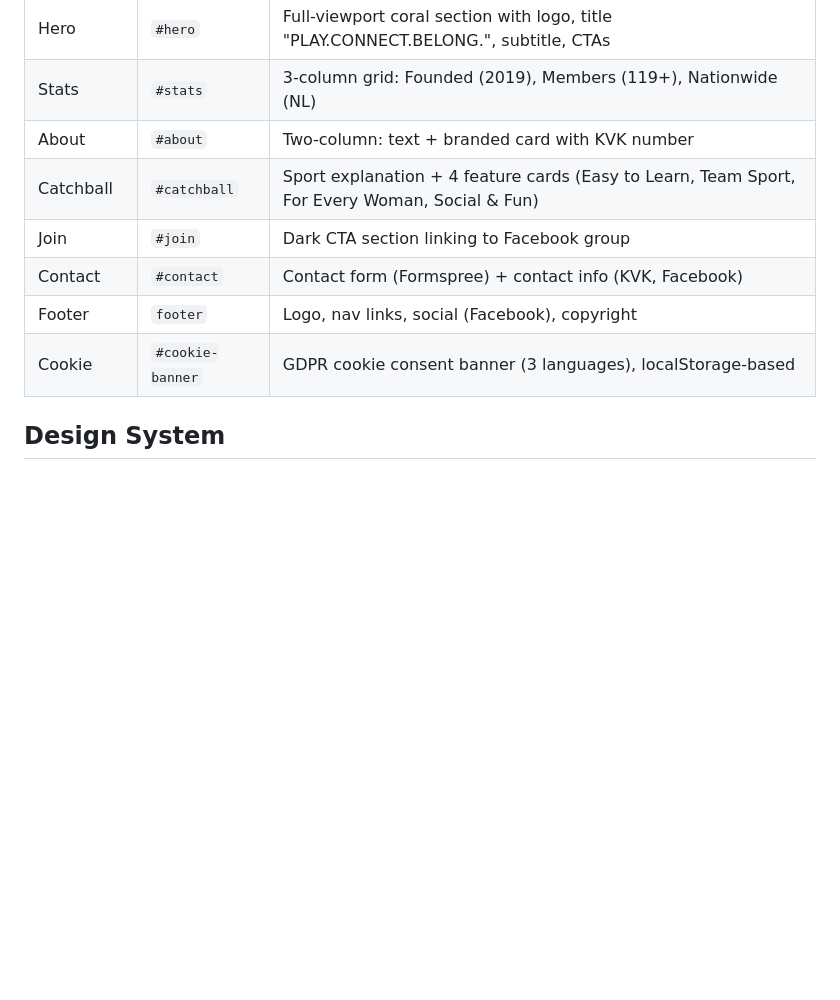
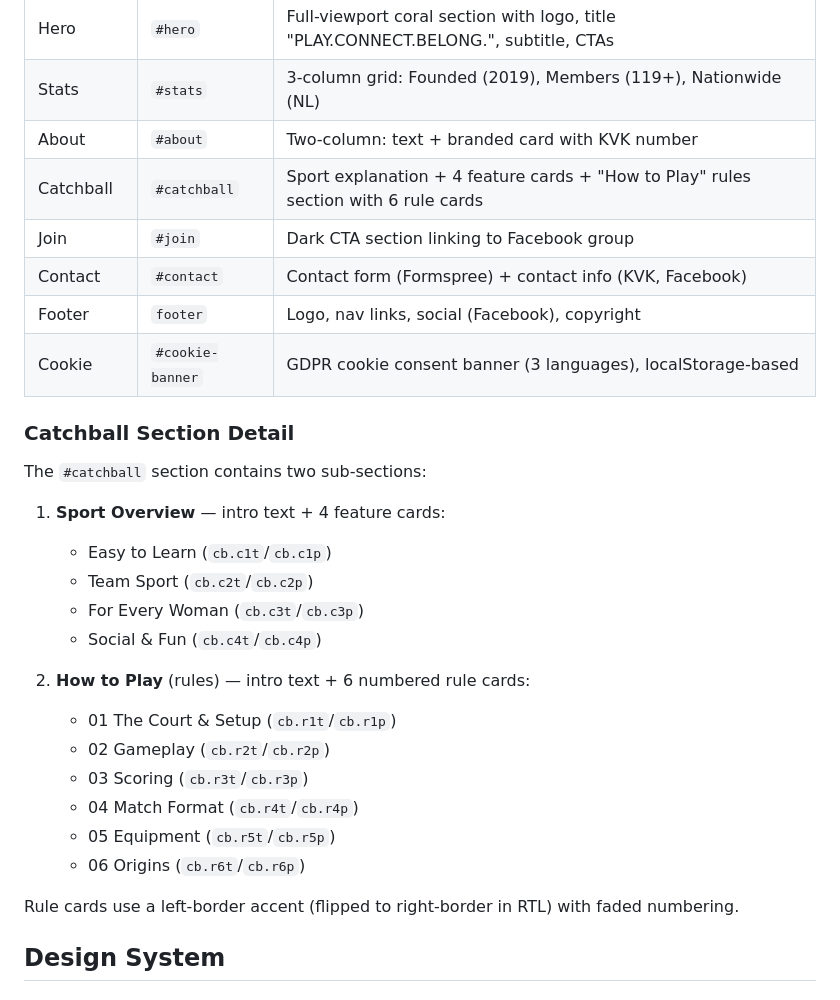
Before and after one commit to alon-lgtm2/NCA, a Markdown page: README.md, the part around the change. Rendered like a GitHub page; blank space fills up the shorter version.

Commit message:
Update README with catchball rules section documentation
Co-Authored-By: Claude Opus 4.6 <noreply@anthropic.com>

```diff
--- a/README.md
+++ b/README.md
@@ -72,11 +72,31 @@ Each JSON key maps to a `data-i18n` attribute in `index.html`. All three files m
 | Hero        | `#hero`      | Full-viewport coral section with logo, title "PLAY.CONNECT.BELONG.", subtitle, CTAs |
 | Stats       | `#stats`     | 3-column grid: Founded (2019), Members (119+), Nationwide (NL) |
 | About       | `#about`     | Two-column: text + branded card with KVK number |
-| Catchball   | `#catchball` | Sport explanation + 4 feature cards (Easy to Learn, Team Sport, For Every Woman, Social & Fun) |
+| Catchball   | `#catchball` | Sport explanation + 4 feature cards + "How to Play" rules section with 6 rule cards |
 | Join        | `#join`      | Dark CTA section linking to Facebook group |
 | Contact     | `#contact`   | Contact form (Formspree) + contact info (KVK, Facebook) |
 | Footer      | `footer`     | Logo, nav links, social (Facebook), copyright |
 | Cookie      | `#cookie-banner` | GDPR cookie consent banner (3 languages), localStorage-based |
+
+### Catchball Section Detail
+
+The `#catchball` section contains two sub-sections:
+
+1. **Sport Overview** — intro text + 4 feature cards:
+   - Easy to Learn (`cb.c1t`/`cb.c1p`)
+   - Team Sport (`cb.c2t`/`cb.c2p`)
+   - For Every Woman (`cb.c3t`/`cb.c3p`)
+   - Social & Fun (`cb.c4t`/`cb.c4p`)
+
+2. **How to Play** (rules) — intro text + 6 numbered rule cards:
+   - 01 The Court & Setup (`cb.r1t`/`cb.r1p`)
+   - 02 Gameplay (`cb.r2t`/`cb.r2p`)
+   - 03 Scoring (`cb.r3t`/`cb.r3p`)
+   - 04 Match Format (`cb.r4t`/`cb.r4p`)
+   - 05 Equipment (`cb.r5t`/`cb.r5p`)
+   - 06 Origins (`cb.r6t`/`cb.r6p`)
+
+Rule cards use a left-border accent (flipped to right-border in RTL) with faded numbering.
 
 ## Design System
 
```
